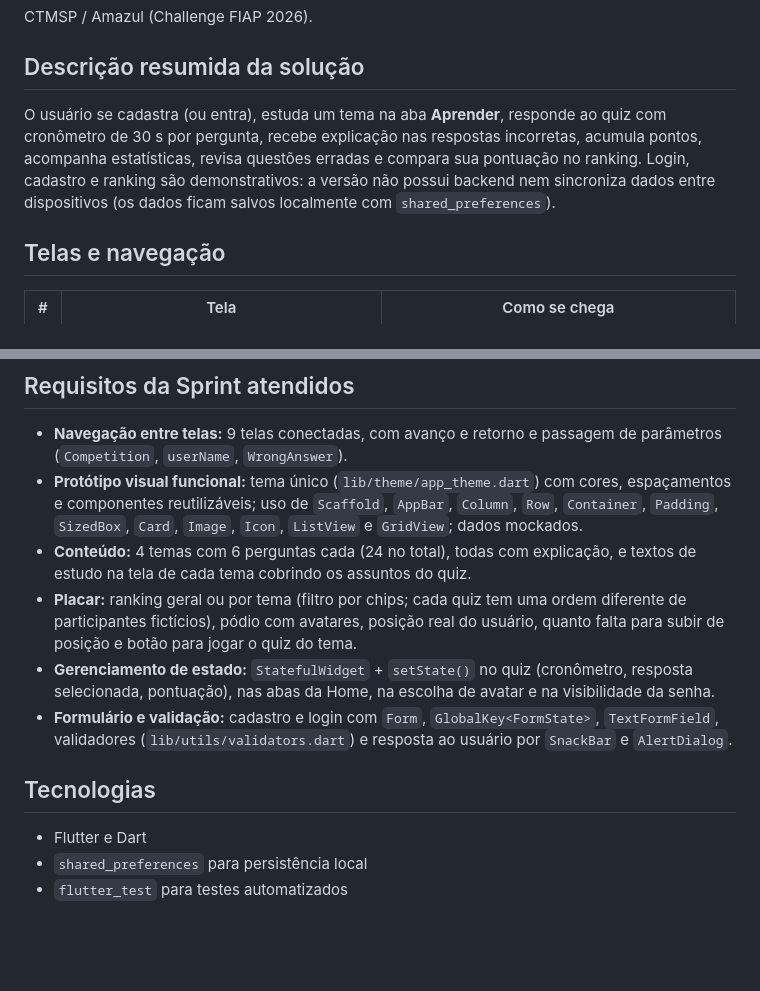
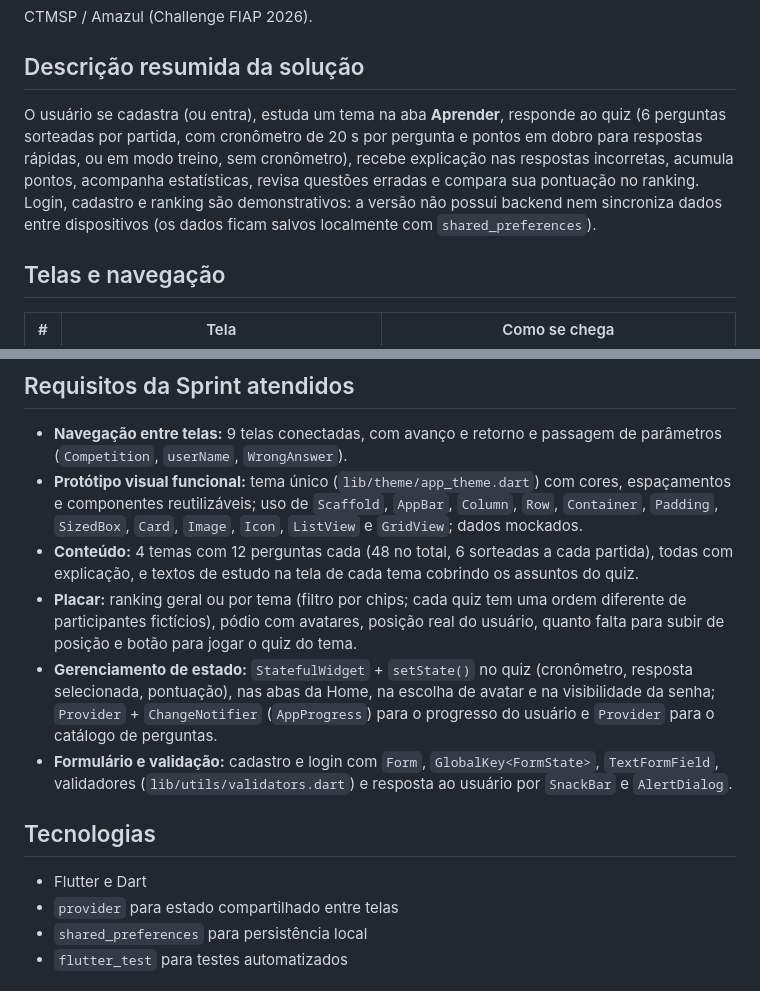
Before and after one commit to VitorGodoi12/NucleAR_Quizz, a Markdown page: README.md, 2 parts joined by grey strips. GitHub-like rendering; blank space fills up the shorter version.

Commit message:
feat: atualiza documentação das regras do quiz

```diff
--- a/README.md
+++ b/README.md
@@ -17,7 +17,7 @@ CTMSP / Amazul (Challenge FIAP 2026).
 
 ## Descrição resumida da solução
 
-O usuário se cadastra (ou entra), estuda um tema na aba **Aprender**, responde ao quiz com cronômetro de 30 s por pergunta, recebe explicação nas respostas incorretas, acumula pontos, acompanha estatísticas, revisa questões erradas e compara sua pontuação no ranking. Login, cadastro e ranking são demonstrativos: a versão não possui backend nem sincroniza dados entre dispositivos (os dados ficam salvos localmente com `shared_preferences`).
+O usuário se cadastra (ou entra), estuda um tema na aba **Aprender**, responde ao quiz (6 perguntas sorteadas por partida, com cronômetro de 20 s por pergunta e pontos em dobro para respostas rápidas, ou em modo treino, sem cronômetro), recebe explicação nas respostas incorretas, acumula pontos, acompanha estatísticas, revisa questões erradas e compara sua pontuação no ranking. Login, cadastro e ranking são demonstrativos: a versão não possui backend nem sincroniza dados entre dispositivos (os dados ficam salvos localmente com `shared_preferences`).
 
 ## Telas e navegação
 
@@ -39,14 +39,15 @@ A navegação usa `Navigator` (`push`, `pop`, `pushReplacement`, `pushAndRemoveU
 
 - **Navegação entre telas:** 9 telas conectadas, com avanço e retorno e passagem de parâmetros (`Competition`, `userName`, `WrongAnswer`).
 - **Protótipo visual funcional:** tema único (`lib/theme/app_theme.dart`) com cores, espaçamentos e componentes reutilizáveis; uso de `Scaffold`, `AppBar`, `Column`, `Row`, `Container`, `Padding`, `SizedBox`, `Card`, `Image`, `Icon`, `ListView` e `GridView`; dados mockados.
-- **Conteúdo:** 4 temas com 6 perguntas cada (24 no total), todas com explicação, e textos de estudo na tela de cada tema cobrindo os assuntos do quiz.
+- **Conteúdo:** 4 temas com 12 perguntas cada (48 no total, 6 sorteadas a cada partida), todas com explicação, e textos de estudo na tela de cada tema cobrindo os assuntos do quiz.
 - **Placar:** ranking geral ou por tema (filtro por chips; cada quiz tem uma ordem diferente de participantes fictícios), pódio com avatares, posição real do usuário, quanto falta para subir de posição e botão para jogar o quiz do tema.
-- **Gerenciamento de estado:** `StatefulWidget` + `setState()` no quiz (cronômetro, resposta selecionada, pontuação), nas abas da Home, na escolha de avatar e na visibilidade da senha.
+- **Gerenciamento de estado:** `StatefulWidget` + `setState()` no quiz (cronômetro, resposta selecionada, pontuação), nas abas da Home, na escolha de avatar e na visibilidade da senha; `Provider` + `ChangeNotifier` (`AppProgress`) para o progresso do usuário e `Provider` para o catálogo de perguntas.
 - **Formulário e validação:** cadastro e login com `Form`, `GlobalKey<FormState>`, `TextFormField`, validadores (`lib/utils/validators.dart`) e resposta ao usuário por `SnackBar` e `AlertDialog`.
 
 ## Tecnologias
 
 - Flutter e Dart
+- `provider` para estado compartilhado entre telas
 - `shared_preferences` para persistência local
 - `flutter_test` para testes automatizados
 
```
Also changed, not shown: other parts of README.md (+1 -0 lines).
